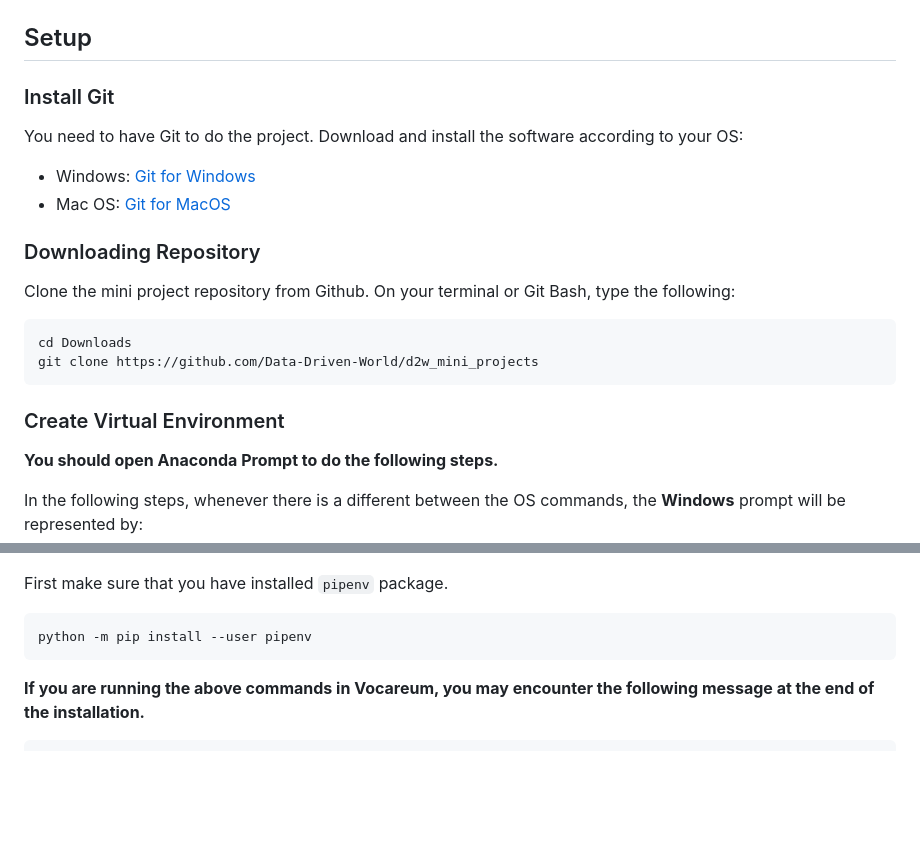
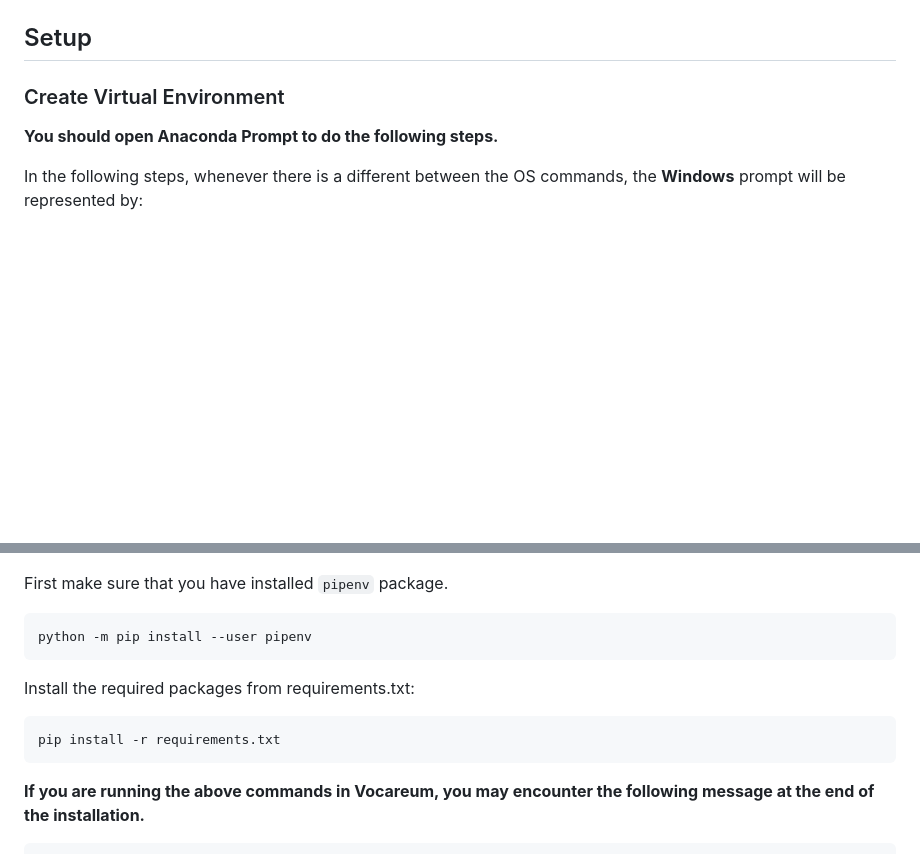
Before and after one commit to ryanng180/2D_webapp, a Markdown page: Readme.md, 2 parts joined by grey strips. Drawn GitHub-style; blank space fills up the shorter version.

````diff
--- a/Readme.md
+++ b/Readme.md
@@ -21,22 +17,6 @@
 <!-- markdown-toc end -->
 
 ## Setup
-
-### Install Git
-
-You need to have Git to do the project. Download and install the software according to your OS:
-
-- Windows: [Git for Windows](https://git-scm.com/download/win)
-- Mac OS: [Git for MacOS](https://git-scm.com/download/mac)
-
-### Downloading Repository
-
-Clone the mini project repository from Github. On your terminal or Git Bash, type the following:
-
-```shell
-cd Downloads
-git clone https://github.com/Data-Driven-World/d2w_mini_projects
-```
 
 ### Create Virtual Environment
 
@@ -72,6 +52,12 @@ First make sure that you have installed `pipenv` package.
 
 ```shell
 python -m pip install --user pipenv
+```
+
+Install the required packages from requirements.txt:
+
+```shell
+pip install -r requirements.txt
 ```
 
 **If you are running the above commands in Vocareum, you may encounter the following message at the end of the installation.**
````
Also changed, not shown: other parts of Readme.md (+10 -70 lines), image-1.png (added), image-2.png (added), image.png (added), 3 other files.
